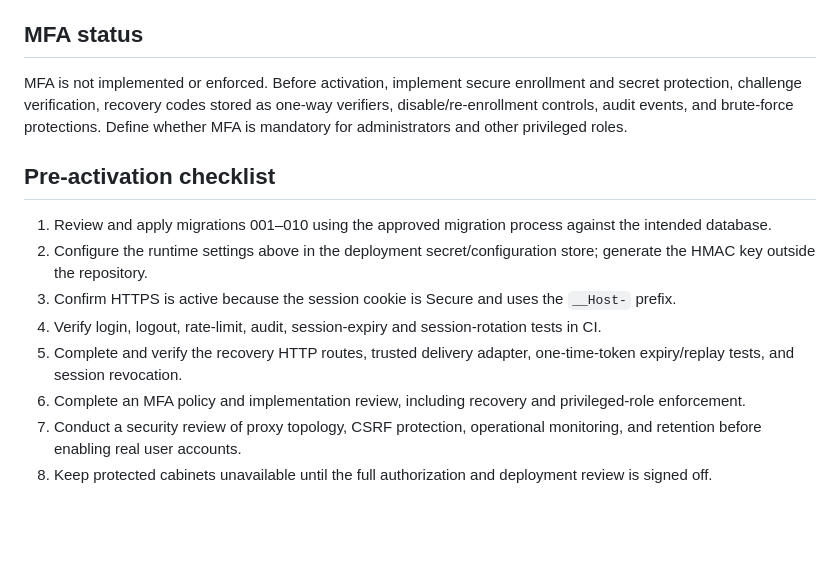
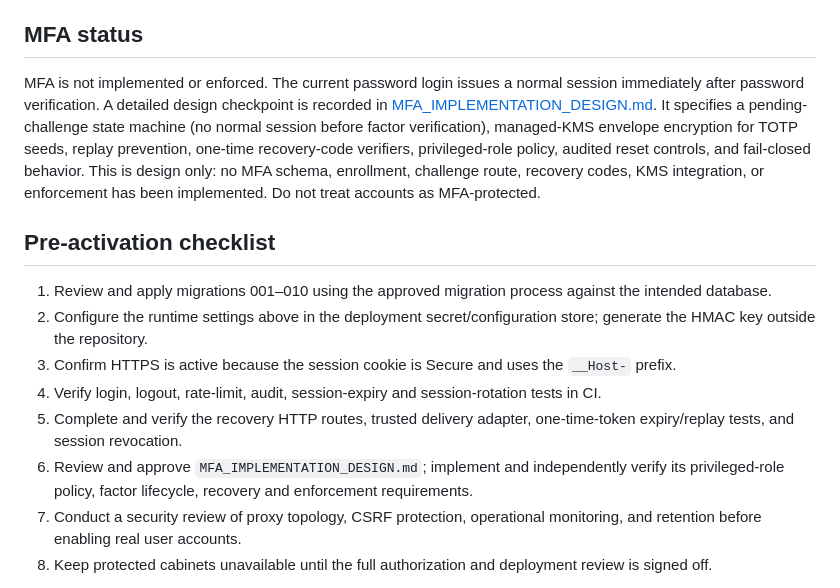
Before and after one commit to userdie-foundation/userdie-digital, a Markdown page: docs/AUTHENTICATION_OPERATIONS.md, the part around the change. Drawn GitHub-style; blank space fills up the shorter version.

Commit message:
docs: link MFA design in authentication operations

```diff
--- a/docs/AUTHENTICATION_OPERATIONS.md
+++ b/docs/AUTHENTICATION_OPERATIONS.md
@@ -32,7 +32,7 @@ The recovery service is not connected to HTTP request/reset routes or a producti
 
 ## MFA status
 
-MFA is not implemented or enforced. Before activation, implement secure enrollment and secret protection, challenge verification, recovery codes stored as one-way verifiers, disable/re-enrollment controls, audit events, and brute-force protections. Define whether MFA is mandatory for administrators and other privileged roles.
+MFA is not implemented or enforced. The current password login issues a normal session immediately after password verification. A detailed design checkpoint is recorded in [MFA_IMPLEMENTATION_DESIGN.md](MFA_IMPLEMENTATION_DESIGN.md). It specifies a pending-challenge state machine (no normal session before factor verification), managed-KMS envelope encryption for TOTP seeds, replay prevention, one-time recovery-code verifiers, privileged-role policy, audited reset controls, and fail-closed behavior. This is design only: no MFA schema, enrollment, challenge route, recovery codes, KMS integration, or enforcement has been implemented. Do not treat accounts as MFA-protected.
 
 ## Pre-activation checklist
 
@@ -41,7 +41,7 @@ MFA is not implemented or enforced. Before activation, implement secure enrollme
 3. Confirm HTTPS is active because the session cookie is Secure and uses the `__Host-` prefix.
 4. Verify login, logout, rate-limit, audit, session-expiry and session-rotation tests in CI.
 5. Complete and verify the recovery HTTP routes, trusted delivery adapter, one-time-token expiry/replay tests, and session revocation.
-6. Complete an MFA policy and implementation review, including recovery and privileged-role enforcement.
+6. Review and approve `MFA_IMPLEMENTATION_DESIGN.md`; implement and independently verify its privileged-role policy, factor lifecycle, recovery and enforcement requirements.
 7. Conduct a security review of proxy topology, CSRF protection, operational monitoring, and retention before enabling real user accounts.
 8. Keep protected cabinets unavailable until the full authorization and deployment review is signed off.
 
```
